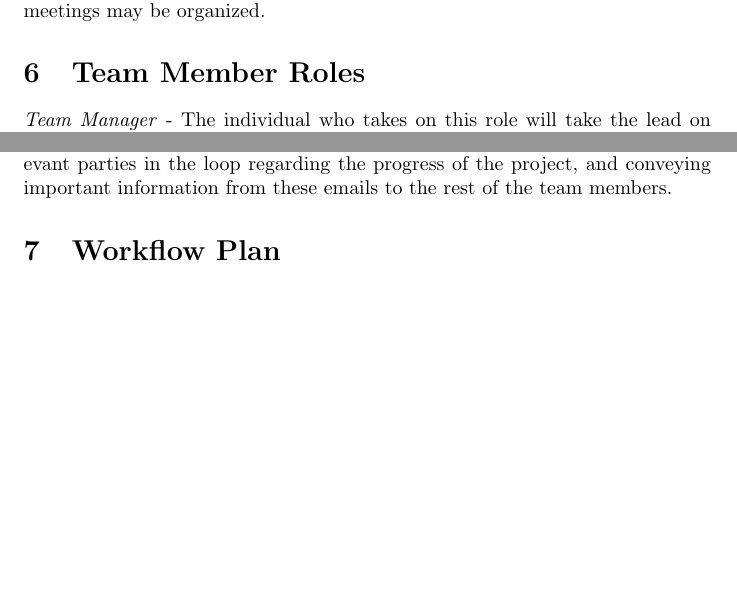
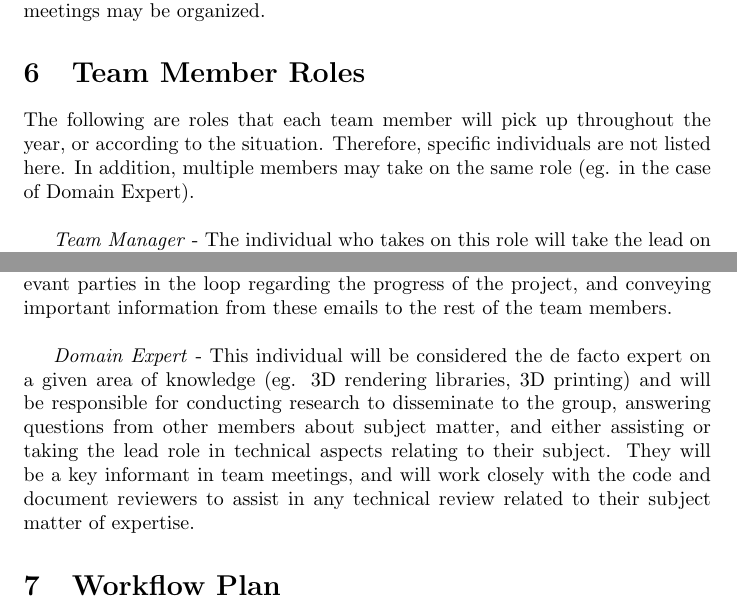
Before and after one commit to OmarHassanAdelhamid/Five-of-a-Kind-capstone-project-, a LaTeX document (docs/DevelopmentPlan/DevelopmentPlan.tex): two parts of pages 4 and 5 of 14 before the commit and two parts of pages 4 and 5 of 15 after it, joined at a grey line, cut so that both start at the same text, the shorter picture padded with empty space. Compiled offline with pdfLaTeX.

Commit message:
edits to revision histories, update team member roles, spelling

```diff
--- a/docs/DevelopmentPlan/DevelopmentPlan.tex
+++ b/docs/DevelopmentPlan/DevelopmentPlan.tex
@@ -173,6 +174,10 @@ not necessary at this stage.  In a student team the role of the individuals will
 likely change throughout the year.}
 \fi
 
+The following are roles that each team member will pick up throughout the year, or according to the situation.
+Therefore, specific individuals are not listed here. In addition, multiple members may take on the same role (eg. in the
+case of Domain Expert).\\
+
 \textit{Team Manager} - The individual who takes on this role will take the lead on keeping the team on track. They
 will closely monitor the deadlines and ensure that the team is on track with meeting the course deadlines as well as
 the group deadlines that have been agreed upon ahead of time.\\
@@ -206,7 +211,13 @@ will also work closely with the document reviewer to ensure the code and documen
 of the communication with our supervisor and key stakeholders. Specific communication responsibilities include
 sending emails when relevant, closely monitoring their email for replies, keeping all relevant parties in the loop
 regarding the progress of the project, and conveying important information from these emails to the rest of the team
-members.
+members.\\
+
+\textit{Domain Expert} - This individual will be considered the de facto expert on a given area of knowledge (eg.
+3D rendering libraries, 3D printing) and will be responsible for conducting research to disseminate to the group, answering questions
+from other members about subject matter, and either assisting or taking the lead role in technical aspects relating to
+their subject. They will be a key informant in team meetings, and will work closely with the code and document reviewers
+to assist in any technical review related to their subject matter of expertise.
 
 \section{Workflow Plan}
 
```
Also changed, not shown: docs/ProblemStatementAndGoals/ProblemStatement.tex (+3 -5 lines), docs/DevelopmentPlan/DevelopmentPlan.pdf, docs/ProblemStatementAndGoals/ProblemStatement.pdf, docs/DevelopmentPlan/DevelopmentPlan.tex (7 more changed lines).
